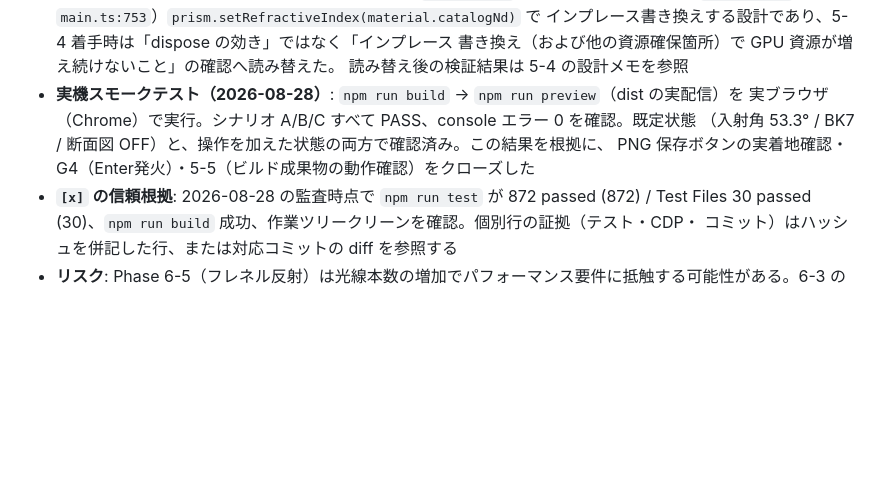
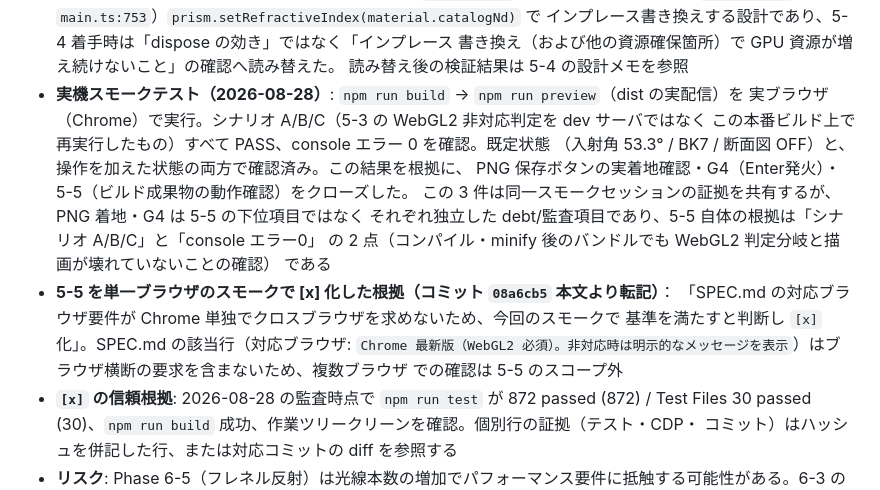
Before and after one commit to miraspectrum-hue/physics-simulators, a Markdown page: TASKS.md, the part around the change. Drawn GitHub-style; blank space fills up the shorter version.

Commit message:
docs(tasks): 5-5クローズ根拠をコミット本文からTASKSへ転記し証拠を引用可能にする
08a6cb5本文にのみ存在した「Chrome単独要件のためスモーク1回で基準を満たす」
という判断根拠と、5-5とPNG着地/G4の対応関係（下位項目ではなく独立行）を
TASKS.mdに明記した。コード変更なし。

```diff
--- a/TASKS.md
+++ b/TASKS.md
@@ -807,9 +807,19 @@ Phase 0（環境構築）
   書き換え（および他の資源確保箇所）で GPU 資源が増え続けないこと」の確認へ読み替えた。
   読み替え後の検証結果は 5-4 の設計メモを参照
 - **実機スモークテスト（2026-08-28）**: `npm run build` → `npm run preview`（dist の実配信）を
-  実ブラウザ（Chrome）で実行。シナリオ A/B/C すべて PASS、console エラー 0 を確認。既定状態
+  実ブラウザ（Chrome）で実行。シナリオ A/B/C（5-3 の WebGL2 非対応判定を dev サーバではなく
+  この本番ビルド上で再実行したもの）すべて PASS、console エラー 0 を確認。既定状態
   （入射角 53.3° / BK7 / 断面図 OFF）と、操作を加えた状態の両方で確認済み。この結果を根拠に、
-  PNG 保存ボタンの実着地確認・G4（Enter発火）・5-5（ビルド成果物の動作確認）をクローズした
+  PNG 保存ボタンの実着地確認・G4（Enter発火）・5-5（ビルド成果物の動作確認）をクローズした。
+  この 3 件は同一スモークセッションの証拠を共有するが、PNG 着地・G4 は 5-5 の下位項目ではなく
+  それぞれ独立した debt/監査項目であり、5-5 自体の根拠は「シナリオ A/B/C」と「console エラー0」
+  の 2 点（コンパイル・minify 後のバンドルでも WebGL2 判定分岐と描画が壊れていないことの確認）
+  である
+- **5-5 を単一ブラウザのスモークで [x] 化した根拠（コミット `08a6cb5` 本文より転記）**：
+  「SPEC.md の対応ブラウザ要件が Chrome 単独でクロスブラウザを求めないため、今回のスモークで
+  基準を満たすと判断し `[x]` 化」。SPEC.md の該当行（対応ブラウザ: `Chrome 最新版（WebGL2
+  必須）。非対応時は明示的なメッセージを表示`）はブラウザ横断の要求を含まないため、複数ブラウザ
+  での確認は 5-5 のスコープ外
 - **`[x]` の信頼根拠**: 2026-08-28 の監査時点で `npm run test` が 872 passed (872) / Test Files
   30 passed (30)、`npm run build` 成功、作業ツリークリーンを確認。個別行の証拠（テスト・CDP・
   コミット）はハッシュを併記した行、または対応コミットの diff を参照する
```
